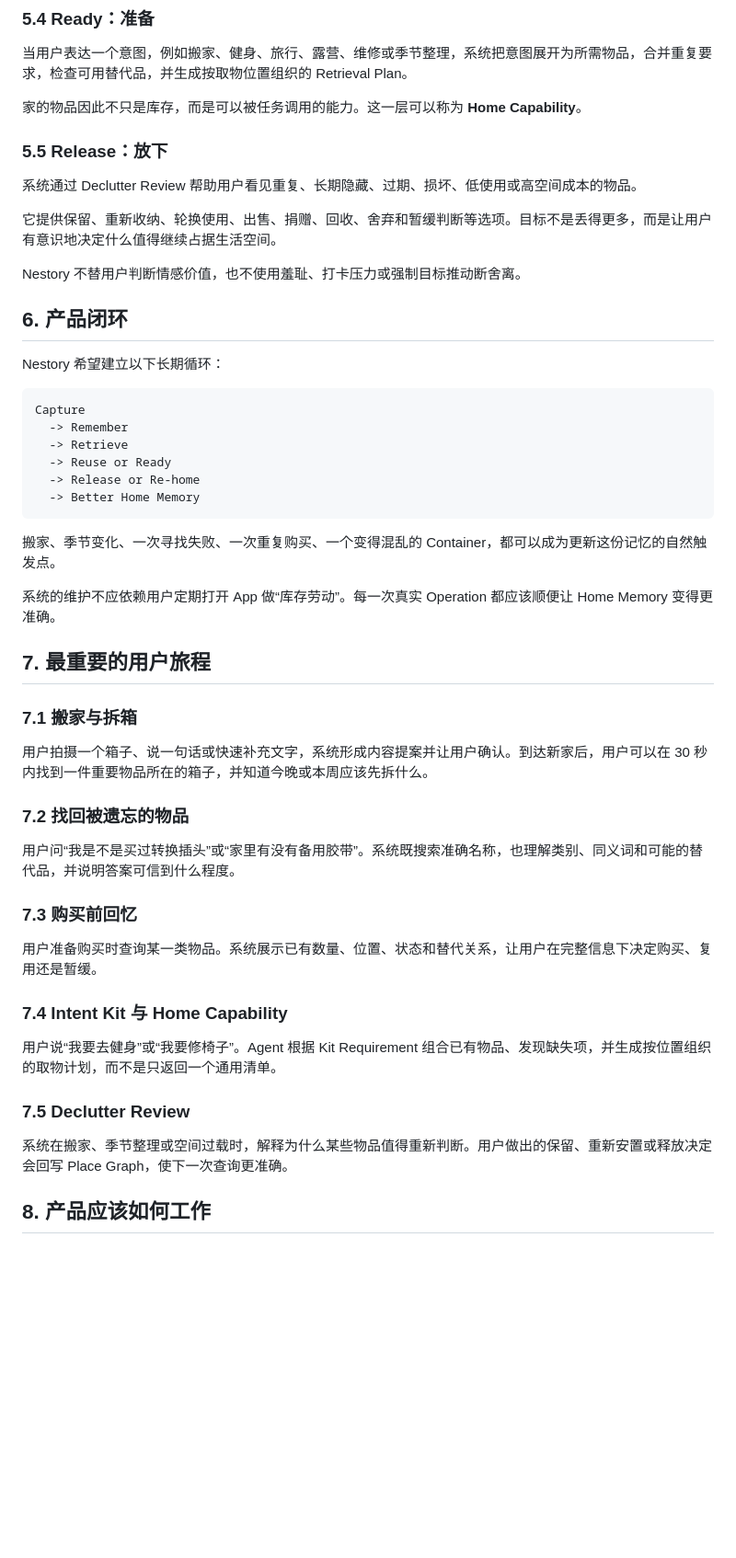
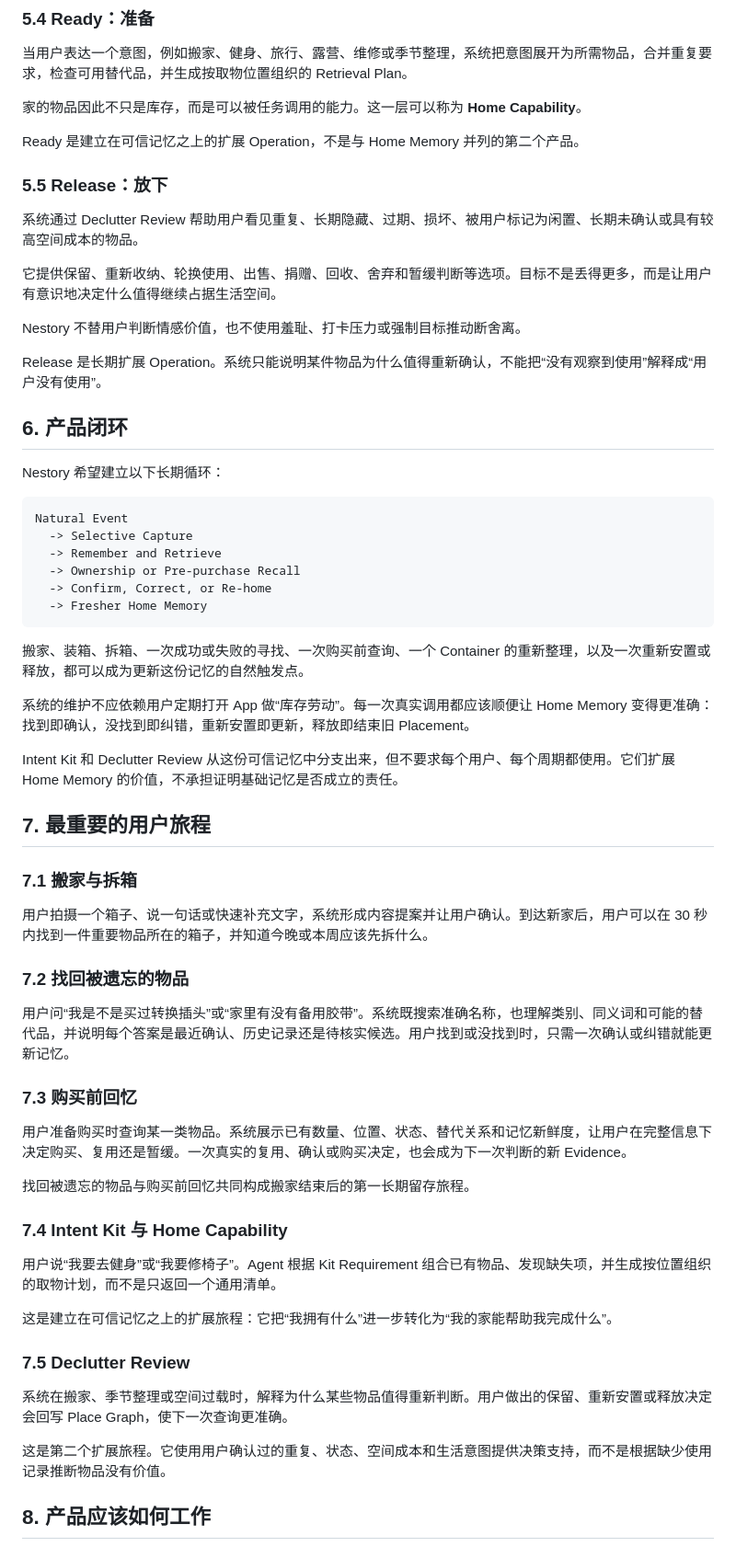
Before and after one commit to WILLOSCAR/room-recall, a Markdown page: docs/nestory-product-vision.zh-CN.md, the part around one of its changes. Shown at 92% size. Drawn GitHub-style; blank space fills up the shorter version.

````diff
--- a/docs/nestory-product-vision.zh-CN.md
+++ b/docs/nestory-product-vision.zh-CN.md
@@ -100,30 +133,36 @@ Nestory 不以阻止消费为目标，而是减少因为家庭记忆缺失而发
 
 家的物品因此不只是库存，而是可以被任务调用的能力。这一层可以称为 **Home Capability**。
 
+Ready 是建立在可信记忆之上的扩展 Operation，不是与 Home Memory 并列的第二个产品。
+
 ### 5.5 Release：放下
 
-系统通过 Declutter Review 帮助用户看见重复、长期隐藏、过期、损坏、低使用或高空间成本的物品。
+系统通过 Declutter Review 帮助用户看见重复、长期隐藏、过期、损坏、被用户标记为闲置、长期未确认或具有较高空间成本的物品。
 
 它提供保留、重新收纳、轮换使用、出售、捐赠、回收、舍弃和暂缓判断等选项。目标不是丢得更多，而是让用户有意识地决定什么值得继续占据生活空间。
 
 Nestory 不替用户判断情感价值，也不使用羞耻、打卡压力或强制目标推动断舍离。
+
+Release 是长期扩展 Operation。系统只能说明某件物品为什么值得重新确认，不能把“没有观察到使用”解释成“用户没有使用”。
 
 ## 6. 产品闭环
 
 Nestory 希望建立以下长期循环：
 
 ```text
-Capture
-  -> Remember
-  -> Retrieve
-  -> Reuse or Ready
-  -> Release or Re-home
-  -> Better Home Memory
+Natural Event
+  -> Selective Capture
+  -> Remember and Retrieve
+  -> Ownership or Pre-purchase Recall
+  -> Confirm, Correct, or Re-home
+  -> Fresher Home Memory
 ```
 
-搬家、季节变化、一次寻找失败、一次重复购买、一个变得混乱的 Container，都可以成为更新这份记忆的自然触发点。
+搬家、装箱、拆箱、一次成功或失败的寻找、一次购买前查询、一个 Container 的重新整理，以及一次重新安置或释放，都可以成为更新这份记忆的自然触发点。
 
-系统的维护不应依赖用户定期打开 App 做“库存劳动”。每一次真实 Operation 都应该顺便让 Home Memory 变得更准确。
+系统的维护不应依赖用户定期打开 App 做“库存劳动”。每一次真实调用都应该顺便让 Home Memory 变得更准确：找到即确认，没找到即纠错，重新安置即更新，释放即结束旧 Placement。
+
+Intent Kit 和 Declutter Review 从这份可信记忆中分支出来，但不要求每个用户、每个周期都使用。它们扩展 Home Memory 的价值，不承担证明基础记忆是否成立的责任。
 
 ## 7. 最重要的用户旅程
 
@@ -133,19 +172,25 @@ Capture
 
 ### 7.2 找回被遗忘的物品
 
-用户问“我是不是买过转换插头”或“家里有没有备用胶带”。系统既搜索准确名称，也理解类别、同义词和可能的替代品，并说明答案可信到什么程度。
+用户问“我是不是买过转换插头”或“家里有没有备用胶带”。系统既搜索准确名称，也理解类别、同义词和可能的替代品，并说明每个答案是最近确认、历史记录还是待核实候选。用户找到或没找到时，只需一次确认或纠错就能更新记忆。
 
 ### 7.3 购买前回忆
 
-用户准备购买时查询某一类物品。系统展示已有数量、位置、状态和替代关系，让用户在完整信息下决定购买、复用还是暂缓。
+用户准备购买时查询某一类物品。系统展示已有数量、位置、状态、替代关系和记忆新鲜度，让用户在完整信息下决定购买、复用还是暂缓。一次真实的复用、确认或购买决定，也会成为下一次判断的新 Evidence。
+
+找回被遗忘的物品与购买前回忆共同构成搬家结束后的第一长期留存旅程。
 
 ### 7.4 Intent Kit 与 Home Capability
 
 用户说“我要去健身”或“我要修椅子”。Agent 根据 Kit Requirement 组合已有物品、发现缺失项，并生成按位置组织的取物计划，而不是只返回一个通用清单。
 
+这是建立在可信记忆之上的扩展旅程：它把“我拥有什么”进一步转化为“我的家能帮助我完成什么”。
+
 ### 7.5 Declutter Review
 
 系统在搬家、季节整理或空间过载时，解释为什么某些物品值得重新判断。用户做出的保留、重新安置或释放决定会回写 Place Graph，使下一次查询更准确。
+
+这是第二个扩展旅程。它使用用户确认过的重复、状态、空间成本和生活意图提供决策支持，而不是根据缺少使用记录推断物品没有价值。
 
 ## 8. 产品应该如何工作
 
````
Also changed, not shown: other parts of docs/nestory-product-vision.zh-CN.md (+77 -21 lines), 1 other file.
